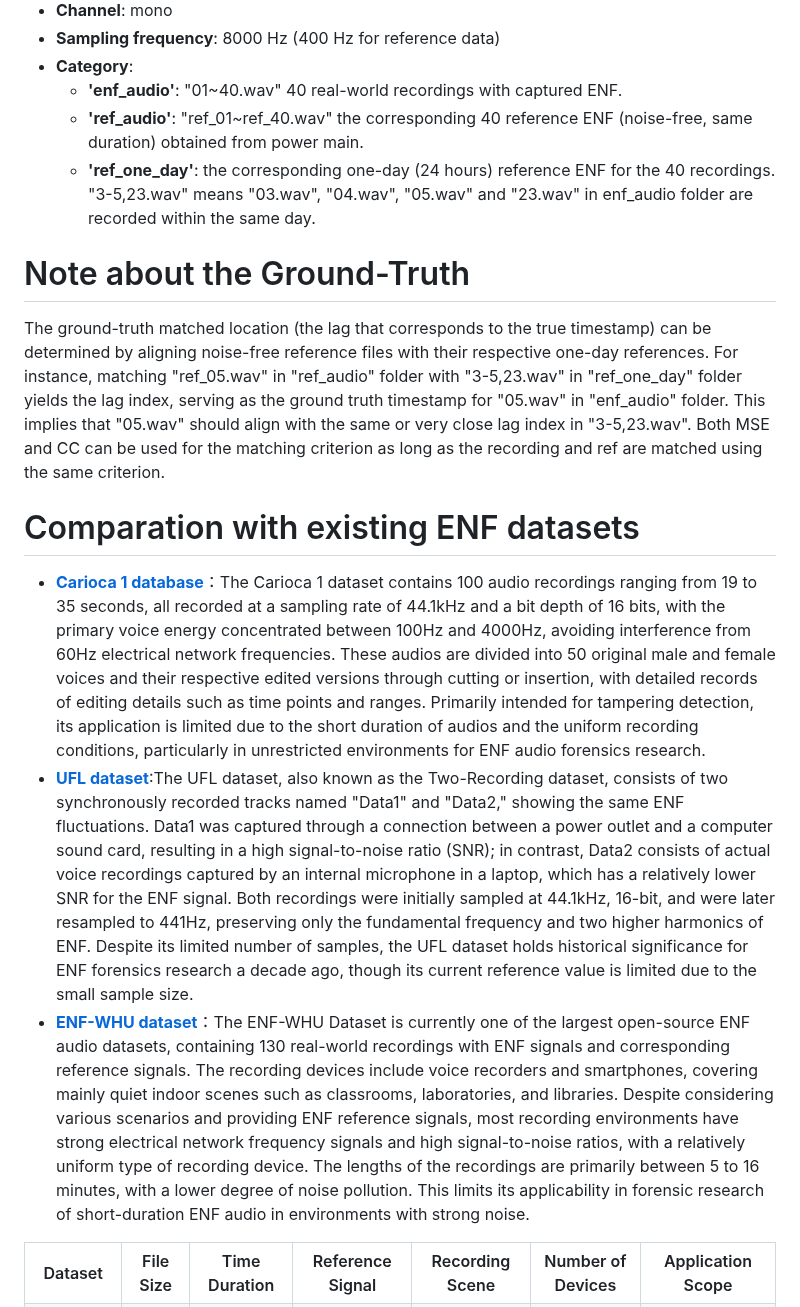
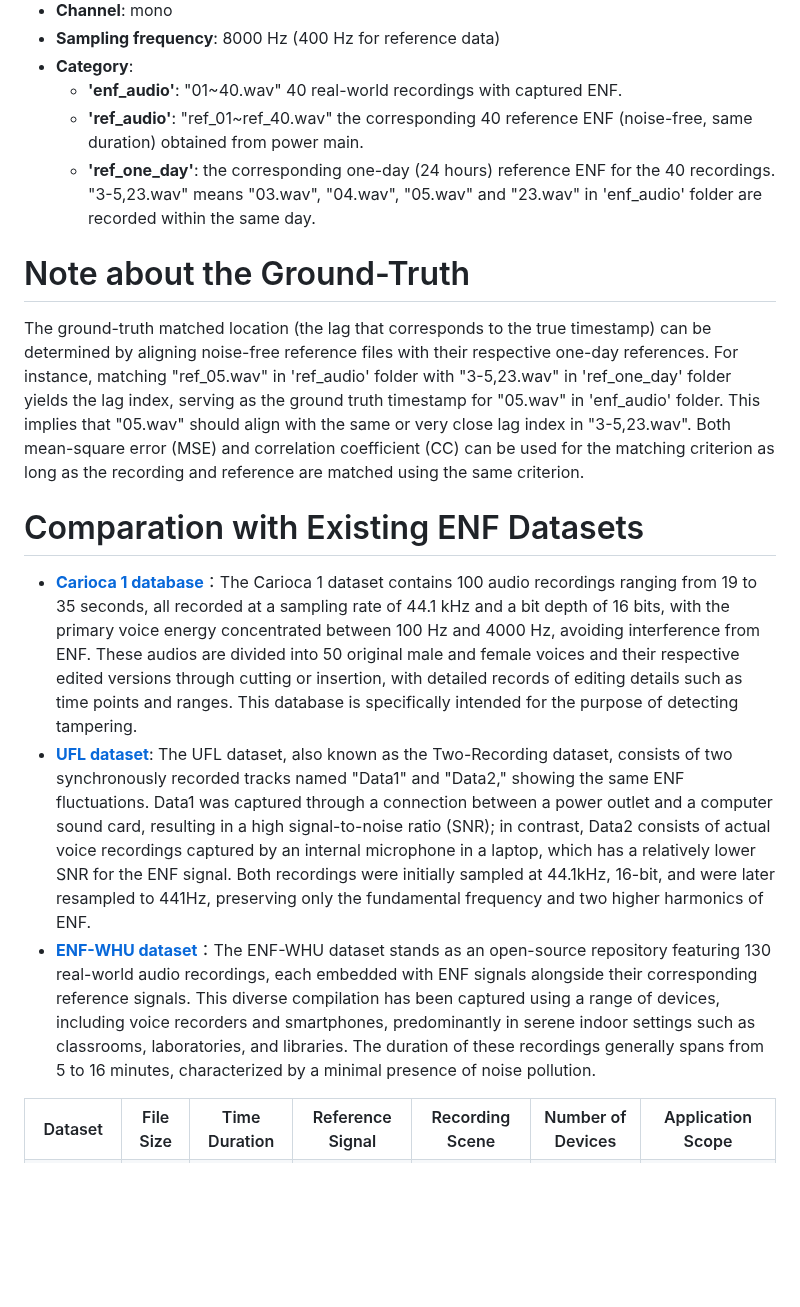
Before and after one commit to cjxyyzs/ENF-SAH-Dataset, a Markdown page: README.md, the part around one of its changes. Drawn GitHub-style; blank space fills up the shorter version.

```diff
--- a/README.md
+++ b/README.md
@@ -12,15 +12,14 @@ Welcome to the Electric Network Frequency short audio harmonic (ENF-SAH) dataset
 - **Category**:
   - **'enf_audio'**: "01~40.wav" 40 real-world recordings with captured ENF.
   - **'ref_audio'**: "ref_01~ref_40.wav" the corresponding 40 reference ENF (noise-free, same duration) obtained from power main.
-  - **'ref_one_day'**: the corresponding one-day (24 hours) reference ENF for the 40 recordings. "3-5,23.wav" means "03.wav", "04.wav", "05.wav" and "23.wav" in enf_audio folder are recorded within the same day.
+  - **'ref_one_day'**: the corresponding one-day (24 hours) reference ENF for the 40 recordings. "3-5,23.wav" means "03.wav", "04.wav", "05.wav" and "23.wav" in 'enf_audio' folder are recorded within the same day.
 # Note about the Ground-Truth
-The ground-truth matched location (the lag that corresponds to the true timestamp) can be determined by aligning noise-free reference files with their respective one-day references. For instance, matching "ref_05.wav" in "ref_audio" folder with "3-5,23.wav" in "ref_one_day" folder yields the lag index, serving as the ground truth timestamp for "05.wav" in "enf_audio" folder. This implies that "05.wav" should align with the same or very close lag index in "3-5,23.wav". Both MSE and CC can be used for the matching criterion as long as the recording and ref are matched using the same criterion.
+The ground-truth matched location (the lag that corresponds to the true timestamp) can be determined by aligning noise-free reference files with their respective one-day references. For instance, matching "ref_05.wav" in 'ref_audio' folder with "3-5,23.wav" in 'ref_one_day' folder yields the lag index, serving as the ground truth timestamp for "05.wav" in 'enf_audio' folder. This implies that "05.wav" should align with the same or very close lag index in "3-5,23.wav". Both mean-square error (MSE) and correlation coefficient (CC) can be used for the matching criterion as long as the recording and reference are matched using the same criterion.
 
-# Comparation with existing ENF datasets
-- **[Carioca 1 database](http://lps.lncc.br/index.php/demonstracoes/wifs15)**：The Carioca 1 dataset contains 100 audio recordings ranging from 19 to 35 seconds, all recorded at a sampling rate of 44.1kHz and a bit depth of 16 bits, with the primary voice energy concentrated between 100Hz and 4000Hz, avoiding interference from 60Hz electrical network frequencies. These audios are divided into 50 original male and female voices and their respective edited versions through cutting or insertion, with detailed records of editing details such as time points and ranges. Primarily intended for tampering detection, its application is limited due to the short duration of audios and the uniform recording conditions, particularly in unrestricted environments for ENF audio forensics research.
-- **[UFL dataset](http://www.sal.ufl.edu/download.html)**:The UFL dataset, also known as the Two-Recording dataset, consists of two synchronously recorded tracks named "Data1" and "Data2," showing the same ENF fluctuations. Data1 was captured through a connection between a power outlet and a computer sound card, resulting in a high signal-to-noise ratio (SNR); in contrast, Data2 consists of actual voice recordings captured by an internal microphone in a laptop, which has a relatively lower SNR for the ENF signal. Both recordings were initially sampled at 44.1kHz, 16-bit, and were later resampled to 441Hz, preserving only the fundamental frequency and two higher harmonics of ENF. Despite its limited number of samples, the UFL dataset holds historical significance for ENF forensics research a decade ago, though its current reference value is limited due to the small sample size.
-- **[ENF-WHU dataset](https://github.com/ghua-ac/ENF-WHU-Dataset)**：The ENF-WHU Dataset is currently one of the largest open-source ENF audio datasets, containing 130 real-world recordings with ENF signals and corresponding reference signals. The recording devices include voice recorders and smartphones, covering mainly quiet indoor scenes such as classrooms, laboratories, and libraries. Despite considering various scenarios and providing ENF reference signals, most recording environments have strong electrical network frequency signals and high signal-to-noise ratios, with a relatively uniform type of recording device. The lengths of the recordings are primarily between 5 to 16 minutes, with a lower degree of noise pollution. This limits its applicability in forensic research of short-duration ENF audio in environments with strong noise.
-
+# Comparation with Existing ENF Datasets
+- **[Carioca 1 database](http://lps.lncc.br/index.php/demonstracoes/wifs15)**：The Carioca 1 dataset contains 100 audio recordings ranging from 19 to 35 seconds, all recorded at a sampling rate of 44.1 kHz and a bit depth of 16 bits, with the primary voice energy concentrated between 100 Hz and 4000 Hz, avoiding interference from ENF. These audios are divided into 50 original male and female voices and their respective edited versions through cutting or insertion, with detailed records of editing details such as time points and ranges. This database is specifically intended for the purpose of detecting tampering.
+- **[UFL dataset](http://www.sal.ufl.edu/download.html)**: The UFL dataset, also known as the Two-Recording dataset, consists of two synchronously recorded tracks named "Data1" and "Data2," showing the same ENF fluctuations. Data1 was captured through a connection between a power outlet and a computer sound card, resulting in a high signal-to-noise ratio (SNR); in contrast, Data2 consists of actual voice recordings captured by an internal microphone in a laptop, which has a relatively lower SNR for the ENF signal. Both recordings were initially sampled at 44.1kHz, 16-bit, and were later resampled to 441Hz, preserving only the fundamental frequency and two higher harmonics of ENF.
+- **[ENF-WHU dataset](https://github.com/ghua-ac/ENF-WHU-Dataset)**：The ENF-WHU dataset stands as an open-source repository featuring 130 real-world audio recordings, each embedded with ENF signals alongside their corresponding reference signals. This diverse compilation has been captured using a range of devices, including voice recorders and smartphones, predominantly in serene indoor settings such as classrooms, laboratories, and libraries. The duration of these recordings generally spans from 5 to 16 minutes, characterized by a minimal presence of noise pollution.
 <table align="center">
   <tr>
     <th align="center">Dataset</th>
```
Also changed, not shown: other parts of README.md (+6 -6 lines).
